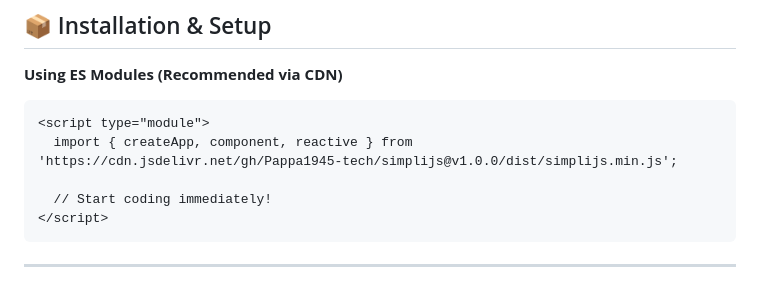
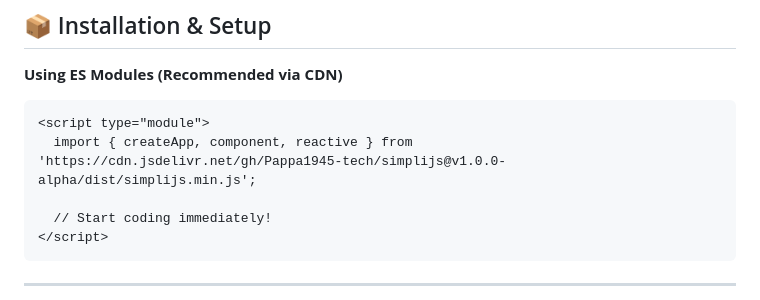
Before and after one commit to Pappa1945-tech/SimpliJS, a Markdown page: README.md, the part around the change. GitHub-like rendering.

````diff
--- a/README.md
+++ b/README.md
@@ -33,7 +33,7 @@ When choosing a frontend framework, the cognitive load and setup time matter. Si
 **Using ES Modules (Recommended via CDN)**
 ```html
 <script type="module">
-  import { createApp, component, reactive } from 'https://cdn.jsdelivr.net/gh/Pappa1945-tech/simplijs@v1.0.0/dist/simplijs.min.js';
+  import { createApp, component, reactive } from 'https://cdn.jsdelivr.net/gh/Pappa1945-tech/simplijs@v1.0.0-alpha/dist/simplijs.min.js';
 
   // Start coding immediately!
 </script>
````
